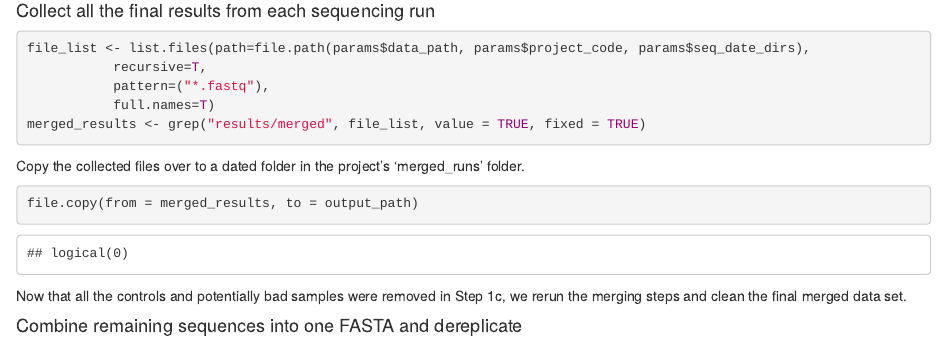
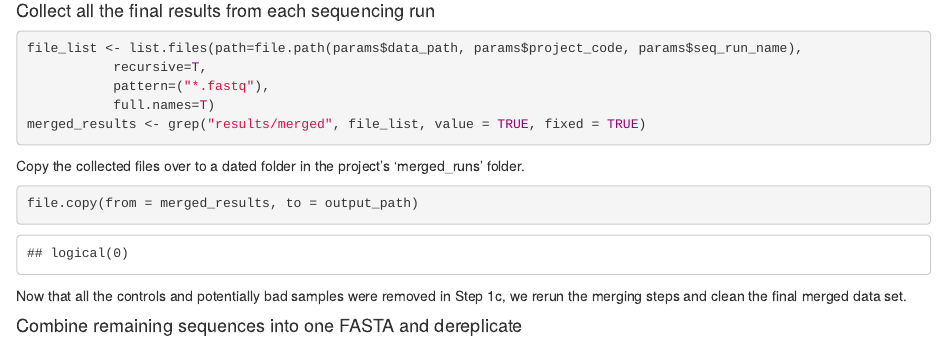
Before and after one commit to trklab-metabarcoding/obitools2-taxonomy-assignment, an R Markdown document (Step3a_data_cleaning.Rmd): the page in a window 1100 px wide, from 310 px down. Rendered offline with R 4.5, knitr and Pandoc, with nearby package versions.

Commit message:
docs: add comment about the sequence run names in params

````diff
--- a/Step3a_data_cleaning.Rmd
+++ b/Step3a_data_cleaning.Rmd
@@ -15,7 +15,7 @@
 
     #update these for your analysis
     project_code: "test"
-    seq_date_dirs: ["URI_20221013", "URI_20230519"]
+    seq_run_name: ["URI_20221013", "URI_20230519"] #these are the folder names in the 'data/tkartzin/projects/<project_code>' dir
 
     ##obitools params
     min_read_length: 8     #-l in obigrep
@@ -50,7 +50,7 @@
 
 #### Collect all the final results from each sequencing run
 ```{r}
-file_list <- list.files(path=file.path(params$data_path, params$project_code, params$seq_date_dirs),
+file_list <- list.files(path=file.path(params$data_path, params$project_code, params$seq_run_name),
            recursive=T,
            pattern=("*.fastq"),
            full.names=T)
````
Also changed, not shown: Step3a_data_cleaning.Rmd (1 more changed lines).
